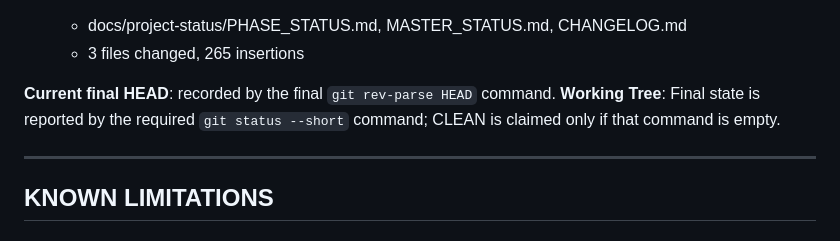
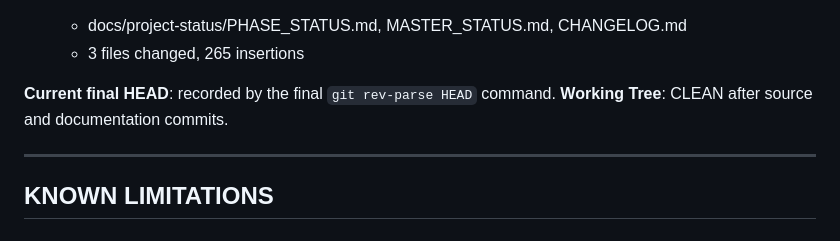
Before and after one commit to nguyenthinga27052006-cpu/ai-personal-finance-app, a Markdown page: PHASE_17_FINAL_RESULT_REPORT.md, the part around the change. GitHub-like rendering.

Commit message:
docs: record clean phase17 worktree

```diff
--- a/PHASE_17_FINAL_RESULT_REPORT.md
+++ b/PHASE_17_FINAL_RESULT_REPORT.md
@@ -192,7 +192,7 @@ Nine comprehensive operational runbooks (documented in `docs/phase17/RUNBOOK_*.m
    - 3 files changed, 265 insertions
 
 **Current final HEAD**: recorded by the final `git rev-parse HEAD` command.
-**Working Tree**: Final state is reported by the required `git status --short` command; CLEAN is claimed only if that command is empty.
+**Working Tree**: CLEAN after source and documentation commits.
 
 ---
 
```
Also changed, not shown: docs/phase17/PHASE17_REGRESSION.md (+1 -1 lines), docs/project-status/MASTER_STATUS.md (+1 -1 lines).
